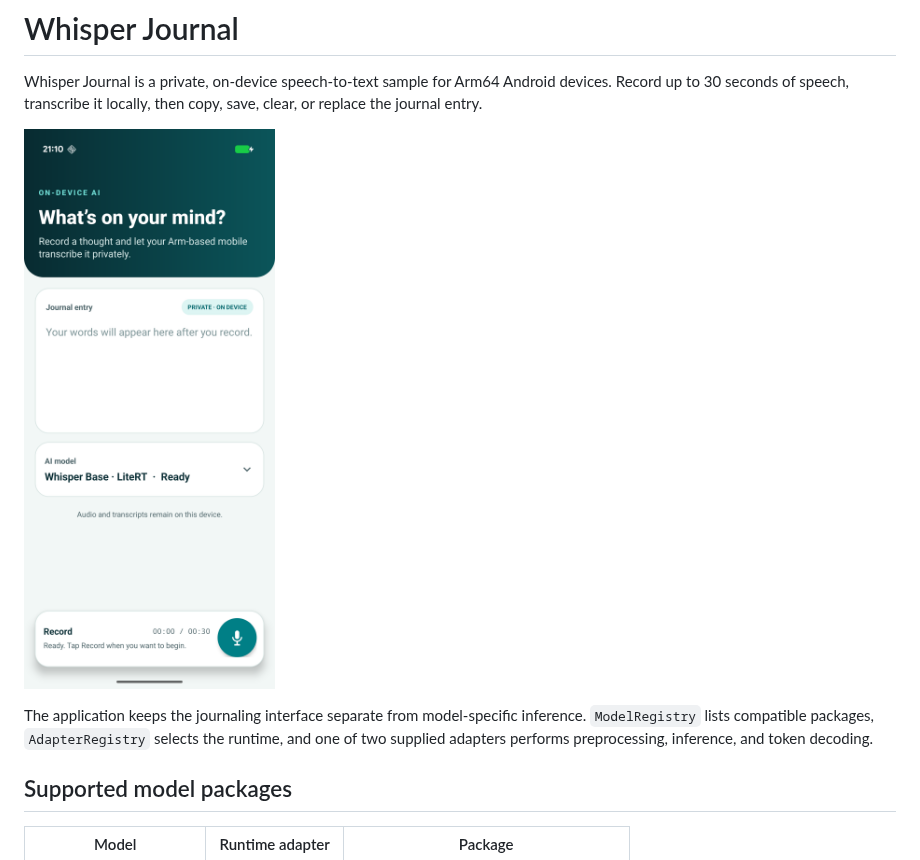
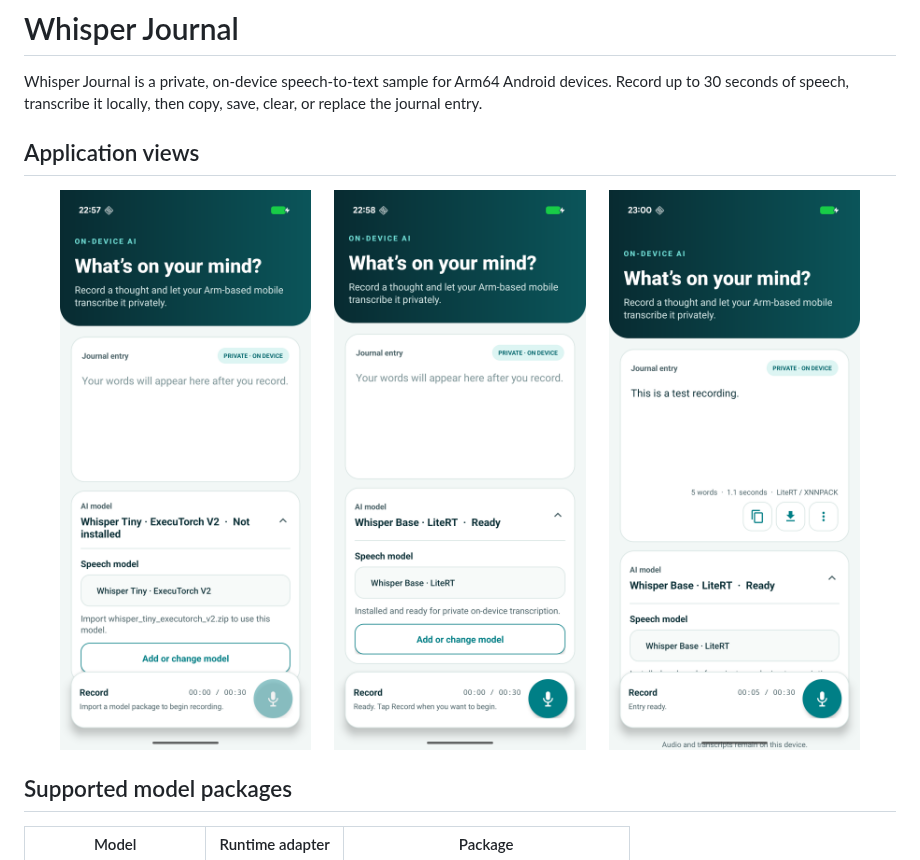
Before and after one commit to arm-education/ai-portal-speech-to-text-app, a Markdown page: README.md, the part around the change. Rendered like a GitHub page; pictures changed too: docs/images/whisper-journal.png (deleted), images/whisper-generated.png (added), images/whisper-model-ready.png (added).

Commit message:
add images

```diff
--- a/README.md
+++ b/README.md
@@ -2,9 +2,13 @@
 
 Whisper Journal is a private, on-device speech-to-text sample for Arm64 Android devices. Record up to 30 seconds of speech, transcribe it locally, then copy, save, clear, or replace the journal entry.
 
-![Whisper Journal running on Android](docs/images/whisper-journal.png)
+## Application views
 
-The application keeps the journaling interface separate from model-specific inference. `ModelRegistry` lists compatible packages, `AdapterRegistry` selects the runtime, and one of two supplied adapters performs preprocessing, inference, and token decoding.
+<p align="center">
+  <img src="images/whisper-startup.png" width="31%" alt="Whisper Journal before the model archive has been imported">
+  <img src="images/whisper-model-ready.png" width="31%" alt="Whisper Journal ready to generate an image from a prompt and seed">
+  <img src="images/whisper-generated.png" width="31%" alt="Whisper Journal displaying an image generated locally on Android">
+</p>
 
 ## Supported model packages
 
```
